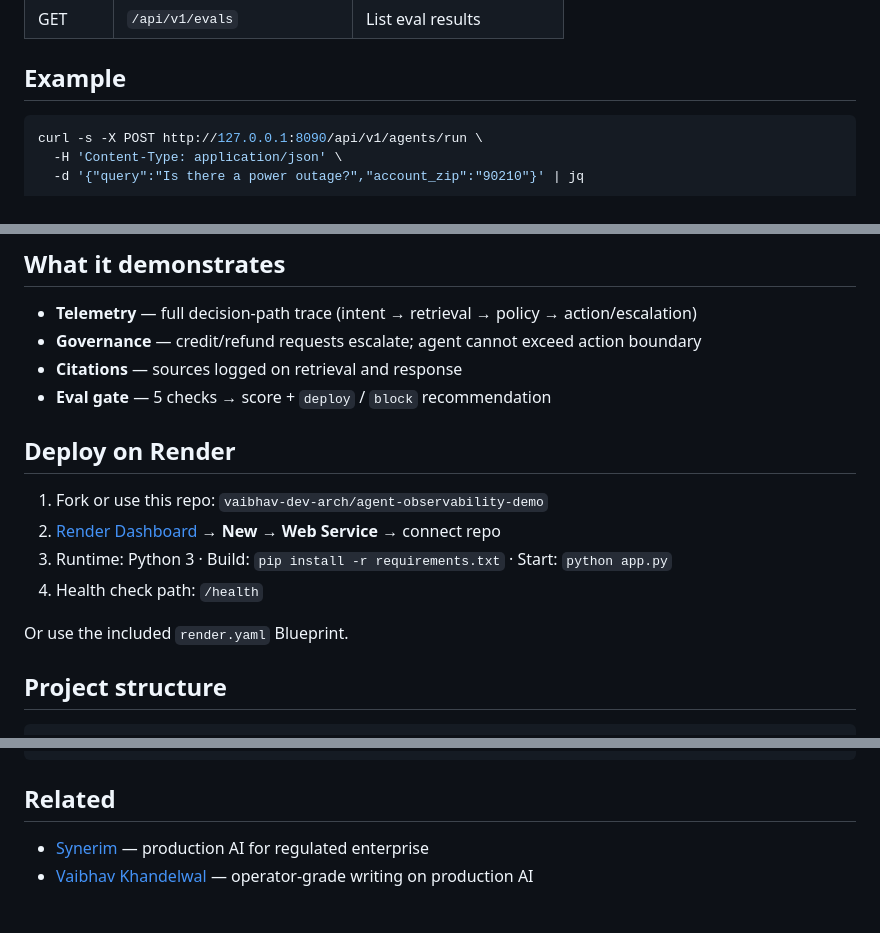
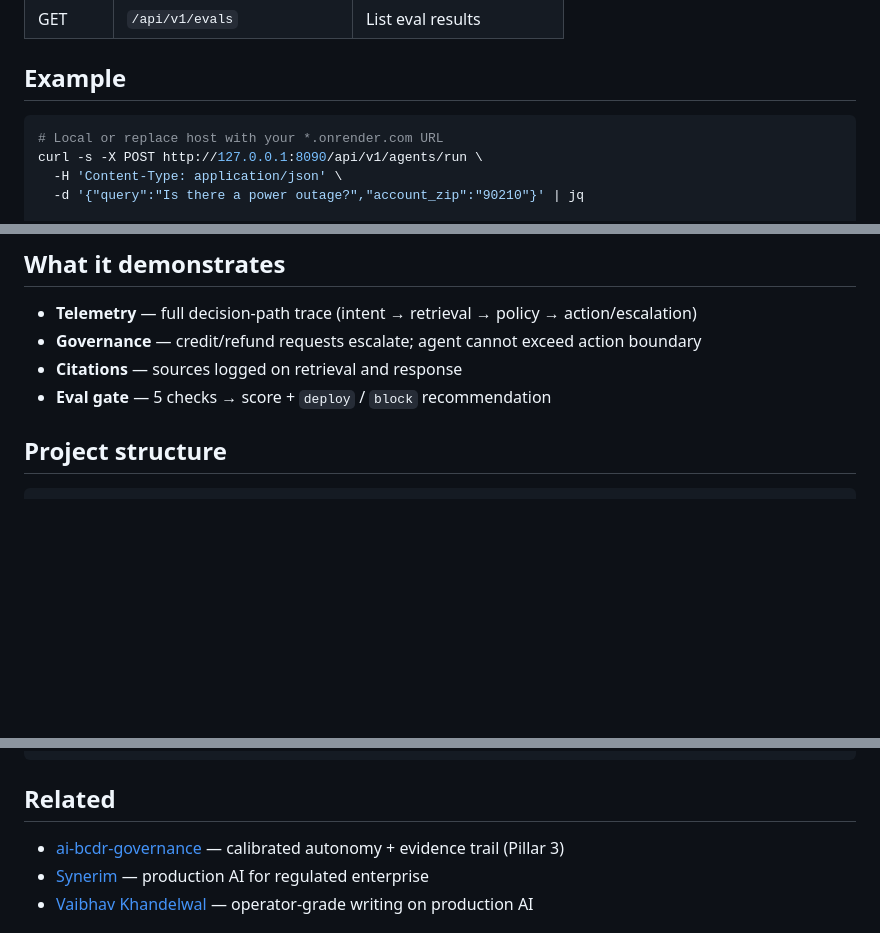
Before and after one commit to vaibhav-dev-arch/agent-observability-demo, a Markdown page: README.md, 3 parts joined by grey strips. Drawn GitHub-style; blank space fills up the shorter version.

````diff
--- a/README.md
+++ b/README.md
@@ -62,6 +101,7 @@ All 5 tests should pass (health, agent run, traces, eval gate).
 ## Example
 
 ```bash
+# Local or replace host with your *.onrender.com URL
 curl -s -X POST http://127.0.0.1:8090/api/v1/agents/run \
   -H 'Content-Type: application/json' \
   -d '{"query":"Is there a power outage?","account_zip":"90210"}' | jq
@@ -77,15 +117,6 @@ curl -s -X POST http://127.0.0.1:8090/api/v1/evals/run \
 - **Governance** — credit/refund requests escalate; agent cannot exceed action boundary
 - **Citations** — sources logged on retrieval and response
 - **Eval gate** — 5 checks → score + `deploy` / `block` recommendation
-
-## Deploy on Render
-
-1. Fork or use this repo: `vaibhav-dev-arch/agent-observability-demo`
-2. [Render Dashboard](https://dashboard.render.com) → **New** → **Web Service** → connect repo
-3. Runtime: Python 3 · Build: `pip install -r requirements.txt` · Start: `python app.py`
-4. Health check path: `/health`
-
-Or use the included `render.yaml` Blueprint.
 
 ## Project structure
 
@@ -105,6 +136,7 @@ agent-observability-demo/
 
 ## Related
 
+- [ai-bcdr-governance](https://github.com/vaibhav-dev-arch/ai-bcdr-governance) — calibrated autonomy + evidence trail (Pillar 3)
 - [Synerim](https://synerim.com) — production AI for regulated enterprise
 - [Vaibhav Khandelwal](https://vaibhavkhandelwal.com/writing) — operator-grade writing on production AI
 
````
Also changed, not shown: other parts of README.md (+50 -11 lines).
